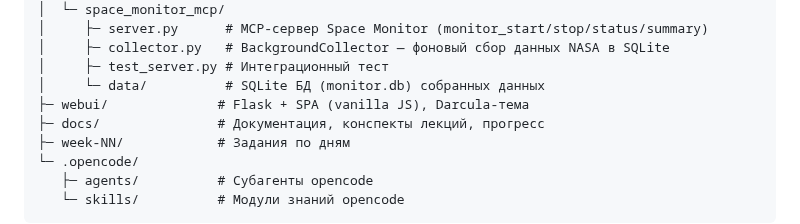
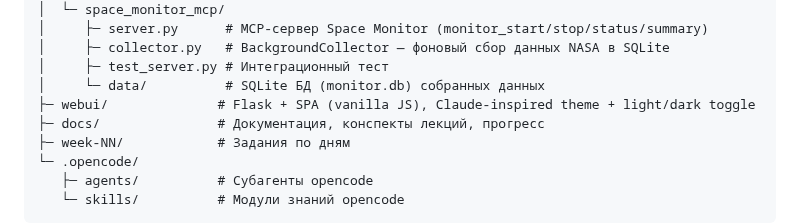
Before and after one commit to dpmn/ai-advent-challenge, a Markdown page: AGENTS.md, the part around the change. GitHub-like rendering.

Commit message:
day-18: обновление документации по доработкам

```diff
--- a/AGENTS.md
+++ b/AGENTS.md
@@ -35,7 +35,7 @@
 │     ├─ collector.py   # BackgroundCollector — фоновый сбор данных NASA в SQLite
 │     ├─ test_server.py # Интеграционный тест
 │     └─ data/          # SQLite БД (monitor.db) собранных данных
-├─ webui/              # Flask + SPA (vanilla JS), Darcula-тема
+├─ webui/              # Flask + SPA (vanilla JS), Claude-inspired theme + light/dark toggle
 ├─ docs/               # Документация, конспекты лекций, прогресс
 ├─ week-NN/            # Задания по дням
 └─ .opencode/
```
Also changed, not shown: 2 other files.
